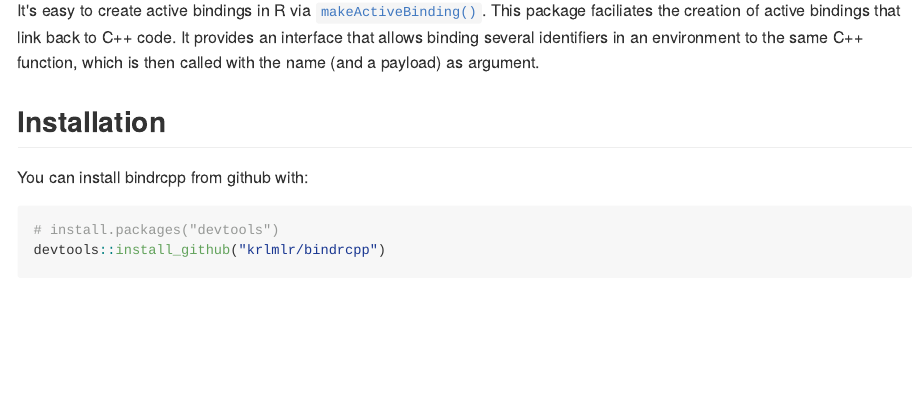
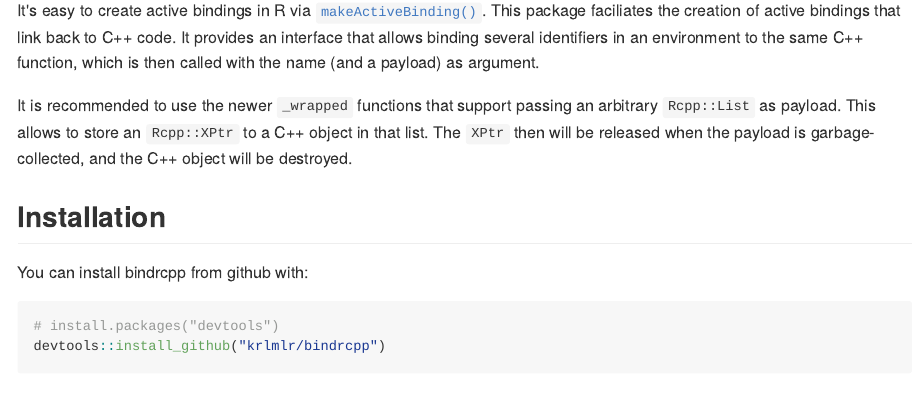
Before and after one commit to krlmlr/bindrcpp, an R Markdown document (README.Rmd): the page in a window 1100 px wide, from 110 px down. The pictures show the output file README.md that the author committed with the source, drawn offline in the style of GitHub; badge pictures from the web are left out.

Commit message:
up README

```diff
--- a/README.Rmd
+++ b/README.Rmd
@@ -22,6 +24,10 @@ It's easy to create active bindings in R via
 This package faciliates the creation of active bindings that link back to C++ code.
 It provides an interface that allows binding several identifiers in an environment
 to the same C++ function, which is then called with the name (and a payload) as argument.
+
+It is recommended to use the newer `_wrapped` functions that support passing an arbitrary `Rcpp::List` as payload.
+This allows to store an `Rcpp::XPtr` to a C++ object in that list.
+The `XPtr` then will be released when the payload is garbage-collected, and the C++ object will be destroyed.
 
 
 ## Installation
```
Also changed, not shown: README.md, README.Rmd (4 more changed lines).
